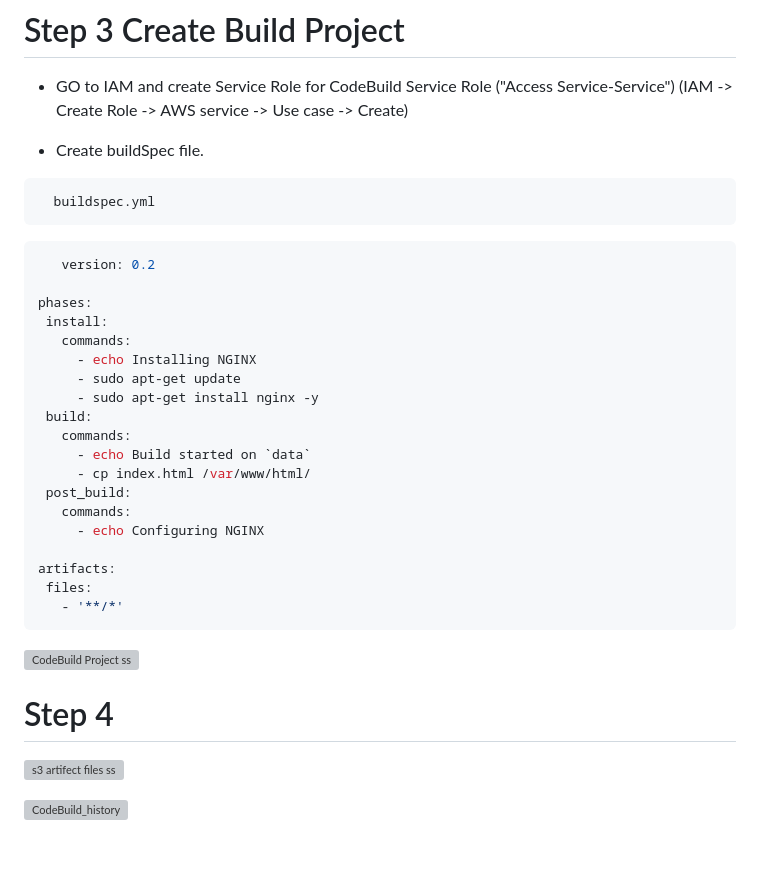
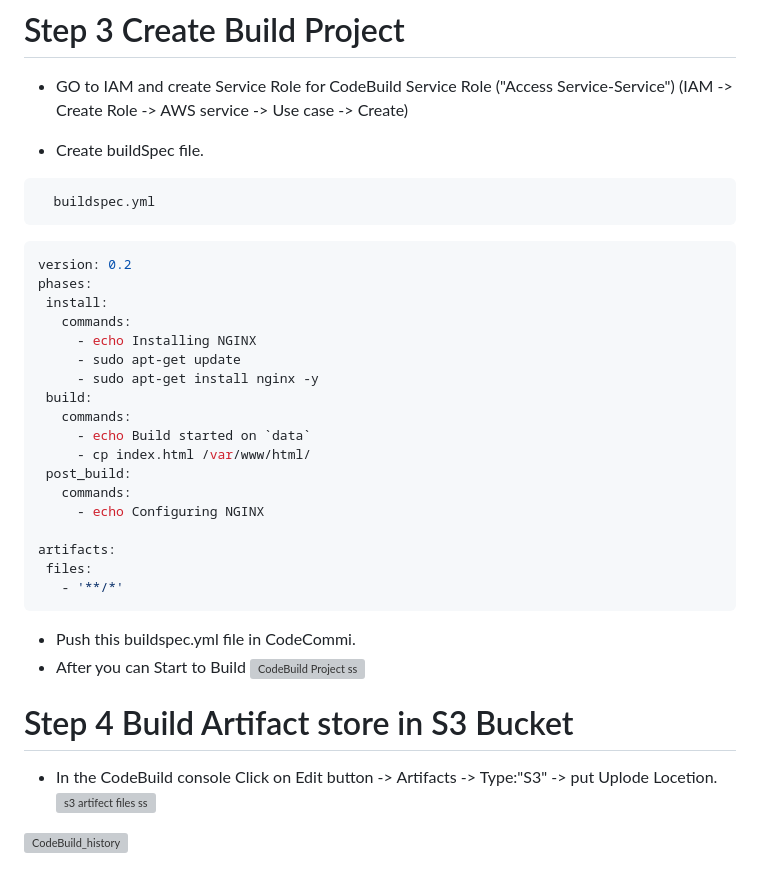
Before and after one commit to darjidhruv26/AWS_CICD_Project, a Markdown page: README.md, the part around the change. Rendered like a GitHub page; grey boxes are pictures that could not be loaded.

Commit message:
Update README.md12

````diff
--- a/README.md
+++ b/README.md
@@ -40,8 +40,7 @@
    buildspec.yml
  ```
  ```bash
-    version: 0.2
-
+version: 0.2
 phases:
   install:
     commands:
@@ -60,10 +59,12 @@ artifacts:
   files:
     - '**/*'
  ```
-
+- Push this buildspec.yml file in CodeCommi.
+- After you can Start to Build
 ![CodeBuild Project ss](https://github.com/darjidhruv26/AWS_CICD_Project/assets/90086813/4c334c45-8177-41be-8199-5ce5c8a13177)
 
-# Step 4
+# Step 4 Build Artifact store in S3 Bucket
+- In the CodeBuild console Click on Edit button -> Artifacts -> Type:"S3" -> put Uplode Locetion.
 ![s3 artifect files ss](https://github.com/darjidhruv26/AWS_CICD_Project/assets/90086813/fb2d4b72-0dd9-4308-a4fd-d70612299607)
 
 ![CodeBuild_history](https://github.com/darjidhruv26/AWS_CICD_Project/assets/90086813/785ef619-a181-4710-aea4-c20082c75831)
````
